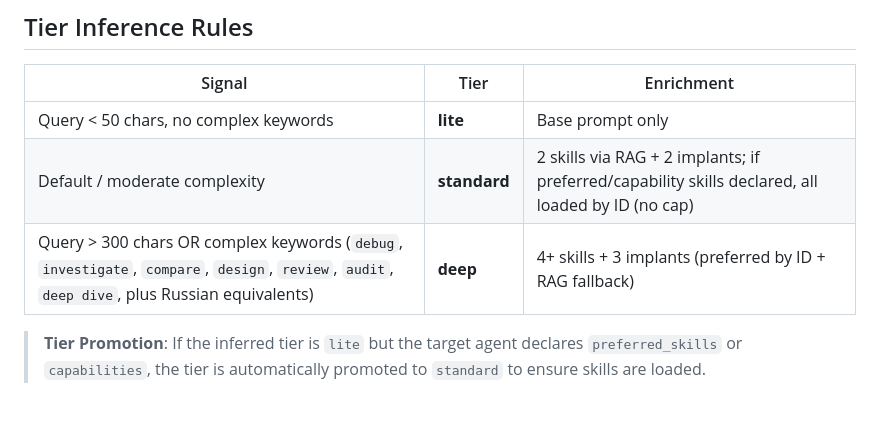
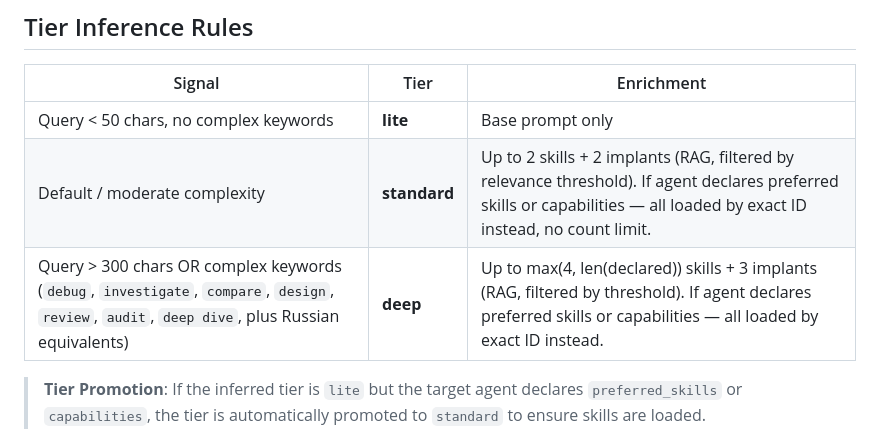
Before and after one commit to WonderMr/Agents, a Markdown page: docs/routing_flow.md, the part around one of its changes. GitHub-like rendering; blank space fills up the shorter version.

```diff
--- a/docs/routing_flow.md
+++ b/docs/routing_flow.md
@@ -78,8 +78,8 @@ graph TD
 | Signal | Tier | Enrichment |
 |--------|------|------------|
 | Query < 50 chars, no complex keywords | **lite** | Base prompt only |
-| Default / moderate complexity | **standard** | 2 skills via RAG + 2 implants; if preferred/capability skills declared, all loaded by ID (no cap) |
-| Query > 300 chars OR complex keywords (`debug`, `investigate`, `compare`, `design`, `review`, `audit`, `deep dive`, plus Russian equivalents) | **deep** | 4+ skills + 3 implants (preferred by ID + RAG fallback) |
+| Default / moderate complexity | **standard** | Up to 2 skills + 2 implants (RAG, filtered by relevance threshold). If agent declares preferred skills or capabilities — all loaded by exact ID instead, no count limit. |
+| Query > 300 chars OR complex keywords (`debug`, `investigate`, `compare`, `design`, `review`, `audit`, `deep dive`, plus Russian equivalents) | **deep** | Up to max(4, len(declared)) skills + 3 implants (RAG, filtered by threshold). If agent declares preferred skills or capabilities — all loaded by exact ID instead. |
 
 > **Tier Promotion**: If the inferred tier is `lite` but the target agent declares `preferred_skills` or `capabilities`, the tier is automatically promoted to `standard` to ensure skills are loaded.
 
```
Also changed, not shown: other parts of docs/routing_flow.md (+2 -2 lines).
